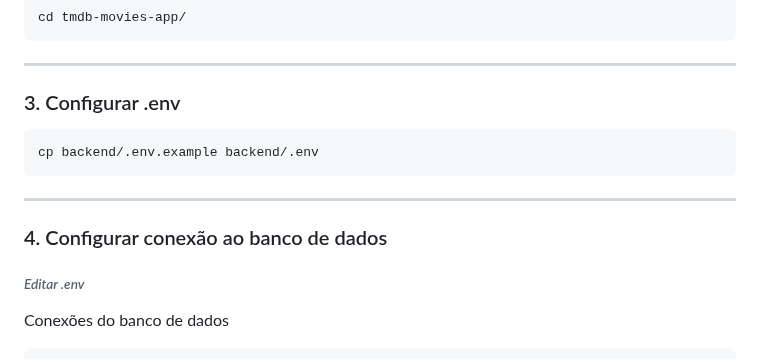
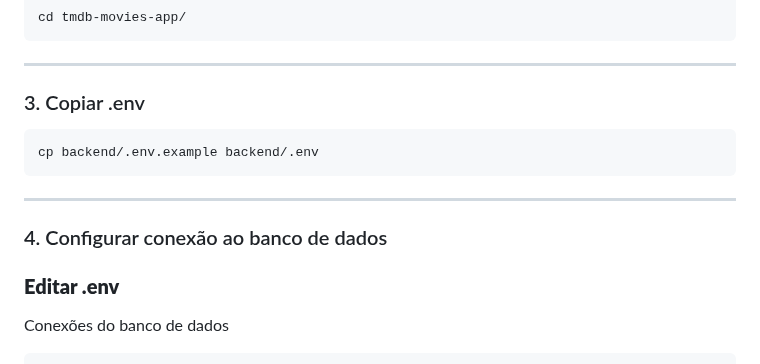
Before and after one commit to JHugoSilva/tmdb-movies-app, a Markdown page: README.md, the part around the change. GitHub-like rendering.

````diff
--- a/README.md
+++ b/README.md
@@ -74,7 +74,7 @@ cd tmdb-movies-app/
 
 
 
-### 3. Configurar .env
+### 3. Copiar .env
 
 ```
 cp backend/.env.example backend/.env
@@ -86,7 +86,7 @@ cp backend/.env.example backend/.env
 
 ### 4. Configurar conexão ao banco de dados
 
-###### *Editar .env*
+### **Editar .env**
 
 Conexões do banco de dados
 
````
